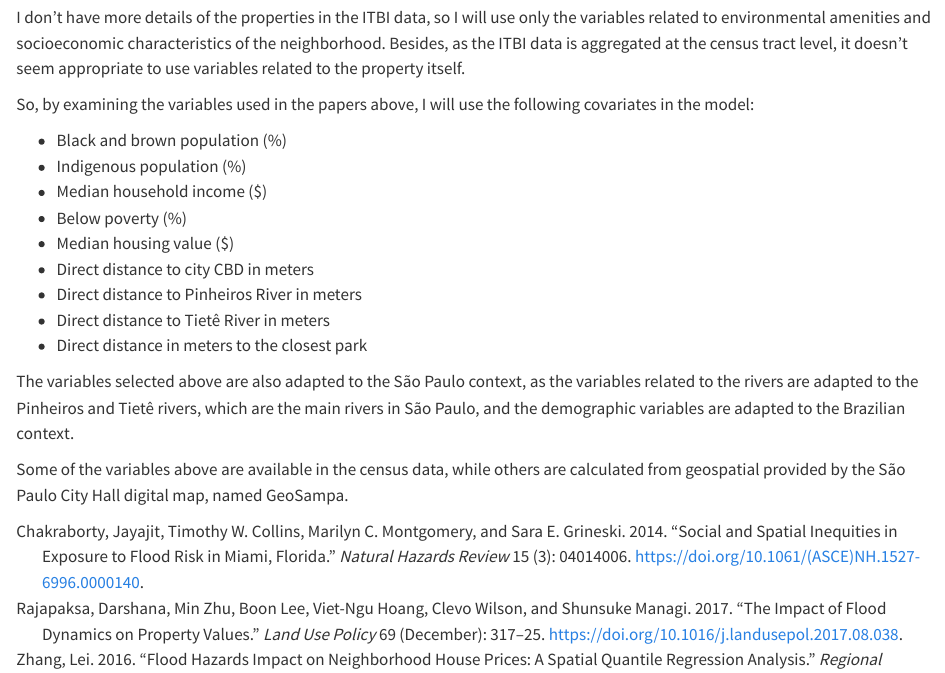
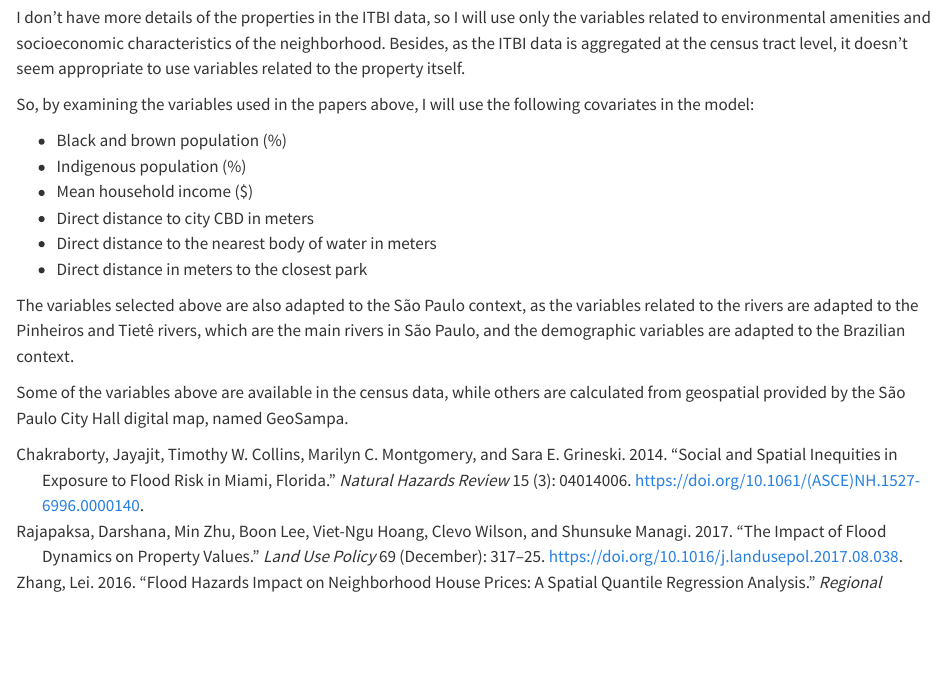
Before and after one commit to brunoazuma/flood-house-trading, a Quarto document (05 regression models.qmd): the page in a window 1100 px wide, from 7190 px down. Rendered offline with R 4.5, knitr and Pandoc in place of Quarto, with nearby package versions; some code elsewhere in the file could not run offline.

Commit message:
Adapted covariates to available data

```diff
--- a/05 regression models.qmd
+++ b/05 regression models.qmd
@@ -266,12 +266,9 @@ So, by examining the variables used in the papers above, I will use the followin
 
 * Black and brown population (%)
 * Indigenous population (%)
-* Median household income ($)
-* Below poverty (%)
-* Median housing value ($)
+* Mean household income ($)
 * Direct distance to city CBD in meters
-* Direct distance to Pinheiros River in meters
-* Direct distance to Tietê River in meters
+* Direct distance to the nearest body of water in meters
 * Direct distance in meters to the closest park
 
 The variables selected above are also adapted to the São Paulo context, as the variables related to the rivers are adapted to the Pinheiros and Tietê rivers, which are the main rivers in São Paulo, and the demographic variables are adapted to the Brazilian context.
```
